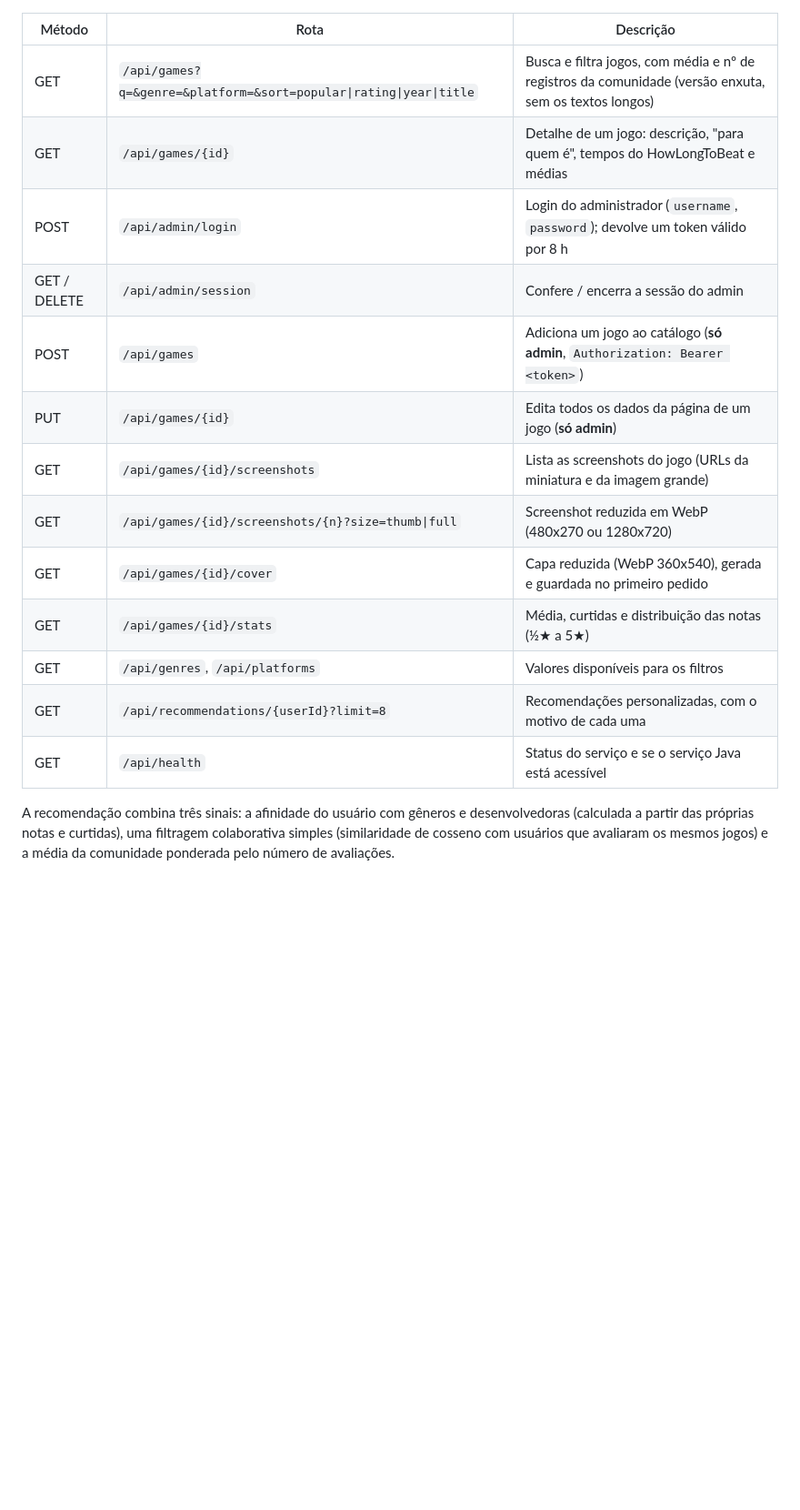
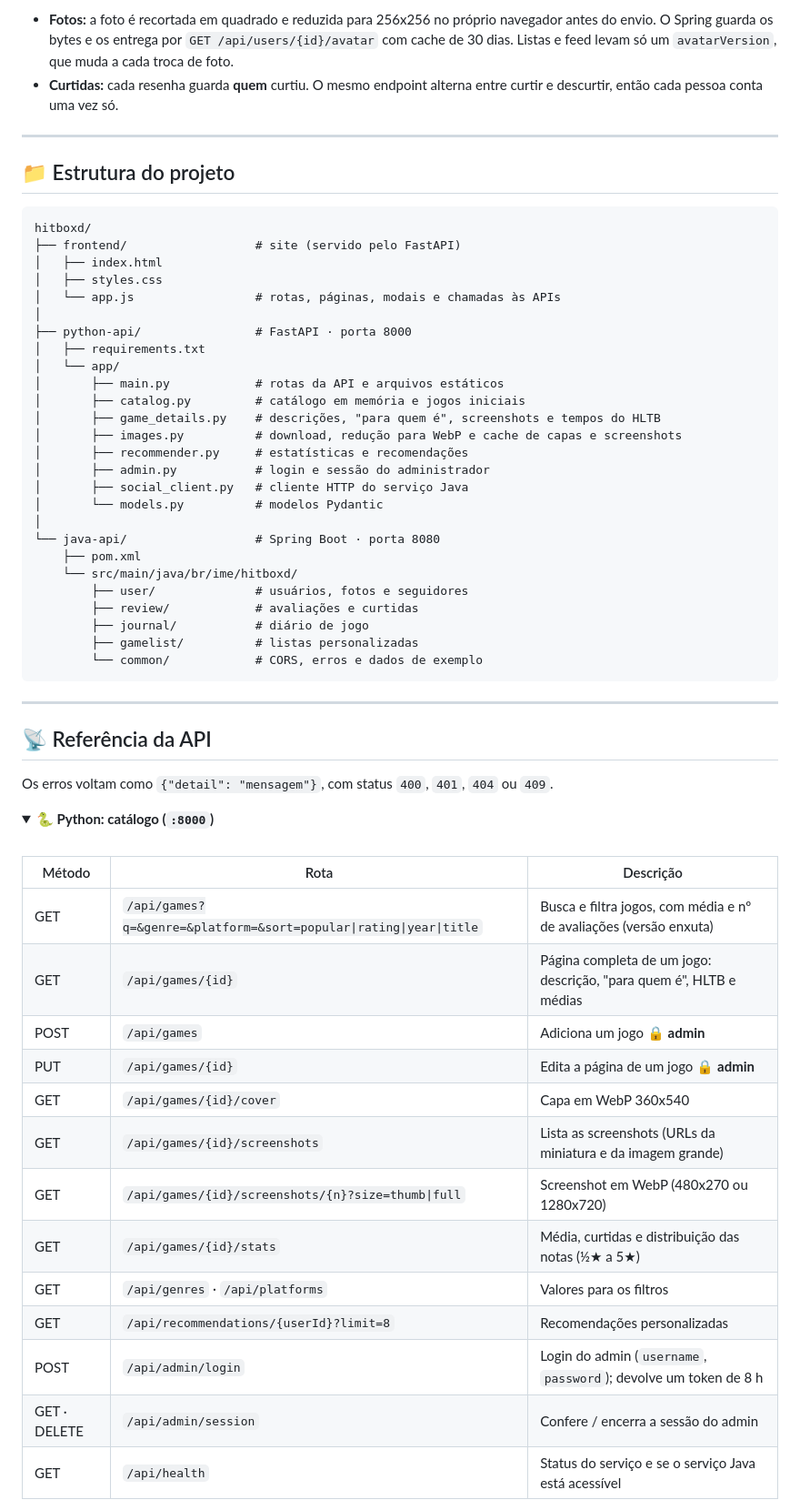
Before and after one commit to VitorRamos77/hitboxd, a Markdown page: README.md, the part around one of its changes. Shown at 91% size. Drawn GitHub-style; folded sections open; blank space fills up the shorter version.

````diff
--- a/README.md
+++ b/README.md
@@ -88,19 +228,69 @@ A sessão do admin dura 8 horas, fica só na memória do serviço (reiniciar enc
+<br>
+
+- **Fotos:** a foto é recortada em quadrado e reduzida para 256x256 no próprio navegador antes do envio. O Spring guarda os bytes e os entrega por `GET /api/users/{id}/avatar` com cache de 30 dias. Listas e feed levam só um `avatarVersion`, que muda a cada troca de foto.
+- **Curtidas:** cada resenha guarda **quem** curtiu. O mesmo endpoint alterna entre curtir e descurtir, então cada pessoa conta uma vez só.
+
+</details>
+
+---
+
+## 📁 Estrutura do projeto
+
+```
+hitboxd/
+├── frontend/                  # site (servido pelo FastAPI)
+│   ├── index.html
+│   ├── styles.css
+│   └── app.js                 # rotas, páginas, modais e chamadas às APIs
+│
+├── python-api/                # FastAPI · porta 8000
+│   ├── requirements.txt
+│   └── app/
+│       ├── main.py            # rotas da API e arquivos estáticos
+│       ├── catalog.py         # catálogo em memória e jogos iniciais
+│       ├── game_details.py    # descrições, "para quem é", screenshots e tempos do HLTB
+│       ├── images.py          # download, redução para WebP e cache de capas e screenshots
+│       ├── recommender.py     # estatísticas e recomendações
+│       ├── admin.py           # login e sessão do administrador
+│       ├── social_client.py   # cliente HTTP do serviço Java
+│       └── models.py          # modelos Pydantic
+│
+└── java-api/                  # Spring Boot · porta 8080
+    ├── pom.xml
+    └── src/main/java/br/ime/hitboxd/
+        ├── user/              # usuários, fotos e seguidores
+        ├── review/            # avaliações e curtidas
+        ├── journal/           # diário de jogo
+        ├── gamelist/          # listas personalizadas
+        └── common/            # CORS, erros e dados de exemplo
+```
+
+---
+
+## 📡 Referência da API
+
+Os erros voltam como `{"detail": "mensagem"}`, com status `400`, `401`, `404` ou `409`.
+
+<details>
+<summary><b>🐍 Python: catálogo (<code>:8000</code>)</b></summary>
+
+<br>
 
 | Método | Rota | Descrição |
 |---|---|---|
-| GET | `/api/games?q=&genre=&platform=&sort=popular\|rating\|year\|title` | Busca e filtra jogos, com média e nº de registros da comunidade (versão enxuta, sem os textos longos) |
-| GET | `/api/games/{id}` | Detalhe de um jogo: descrição, "para quem é", tempos do HowLongToBeat e médias |
-| POST | `/api/admin/login` | Login do administrador (`username`, `password`); devolve um token válido por 8 h |
-| GET / DELETE | `/api/admin/session` | Confere / encerra a sessão do admin |
-| POST | `/api/games` | Adiciona um jogo ao catálogo (**só admin**, `Authorization: Bearer <token>`) |
-| PUT | `/api/games/{id}` | Edita todos os dados da página de um jogo (**só admin**) |
-| GET | `/api/games/{id}/screenshots` | Lista as screenshots do jogo (URLs da miniatura e da imagem grande) |
-| GET | `/api/games/{id}/screenshots/{n}?size=thumb\|full` | Screenshot reduzida em WebP (480x270 ou 1280x720) |
-| GET | `/api/games/{id}/cover` | Capa reduzida (WebP 360x540), gerada e guardada no primeiro pedido |
+| GET | `/api/games?q=&genre=&platform=&sort=popular\|rating\|year\|title` | Busca e filtra jogos, com média e nº de avaliações (versão enxuta) |
+| GET | `/api/games/{id}` | Página completa de um jogo: descrição, "para quem é", HLTB e médias |
+| POST | `/api/games` | Adiciona um jogo 🔒 **admin** |
+| PUT | `/api/games/{id}` | Edita a página de um jogo 🔒 **admin** |
+| GET | `/api/games/{id}/cover` | Capa em WebP 360x540 |
+| GET | `/api/games/{id}/screenshots` | Lista as screenshots (URLs da miniatura e da imagem grande) |
+| GET | `/api/games/{id}/screenshots/{n}?size=thumb\|full` | Screenshot em WebP (480x270 ou 1280x720) |
 | GET | `/api/games/{id}/stats` | Média, curtidas e distribuição das notas (½★ a 5★) |
-| GET | `/api/genres`, `/api/platforms` | Valores disponíveis para os filtros |
-| GET | `/api/recommendations/{userId}?limit=8` | Recomendações personalizadas, com o motivo de cada uma |
+| GET | `/api/genres` · `/api/platforms` | Valores para os filtros |
+| GET | `/api/recommendations/{userId}?limit=8` | Recomendações personalizadas |
+| POST | `/api/admin/login` | Login do admin (`username`, `password`); devolve um token de 8 h |
+| GET · DELETE | `/api/admin/session` | Confere / encerra a sessão do admin |
 | GET | `/api/health` | Status do serviço e se o serviço Java está acessível |
 
-A recomendação combina três sinais: a afinidade do usuário com gêneros e desenvolvedoras (calculada a partir das próprias notas e curtidas), uma filtragem colaborativa simples (similaridade de cosseno com usuários que avaliaram os mesmos jogos) e a média da comunidade ponderada pelo número de avaliações.
+</details>
 
````
Also changed, not shown: other parts of README.md (+240 -69 lines).
